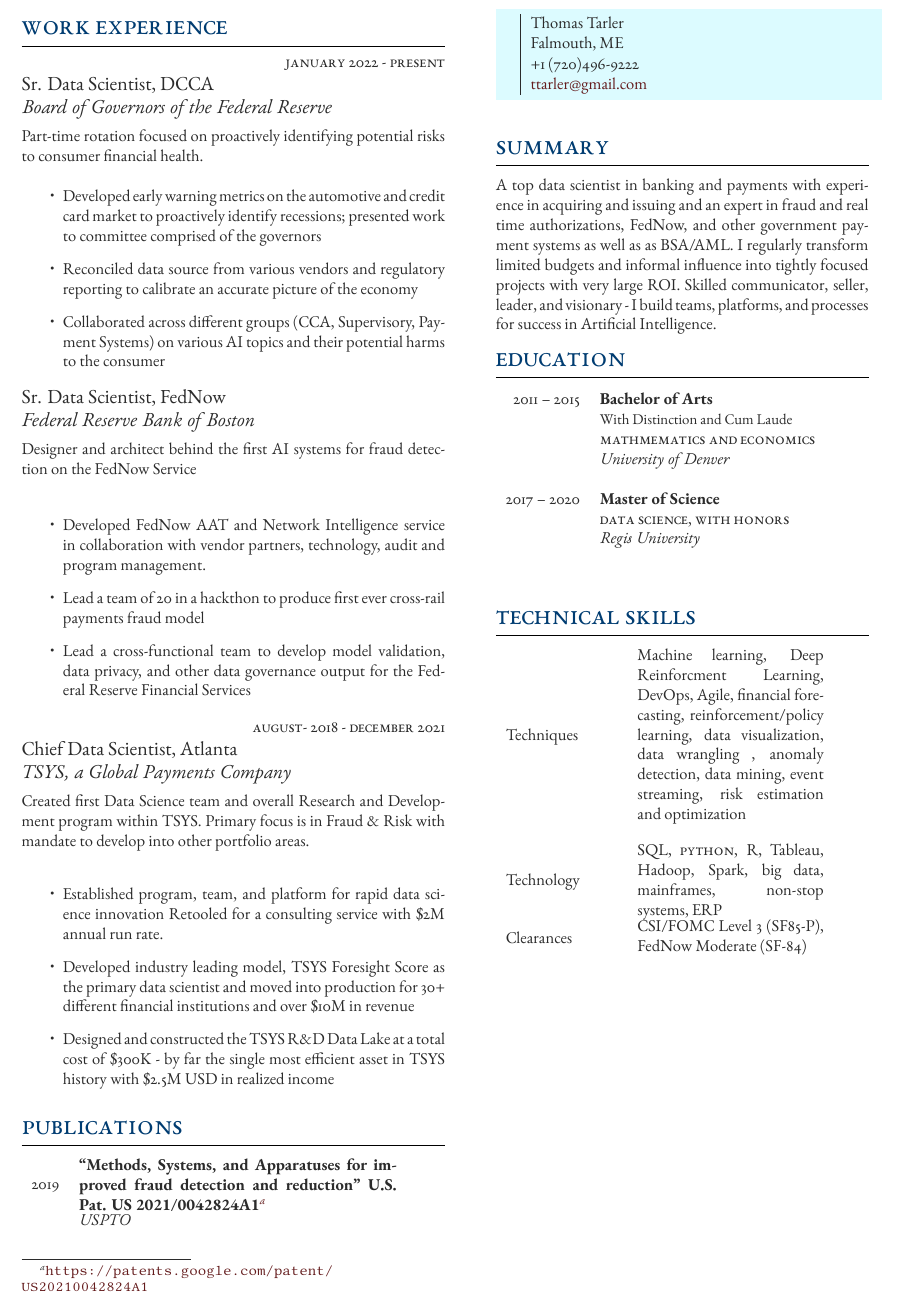
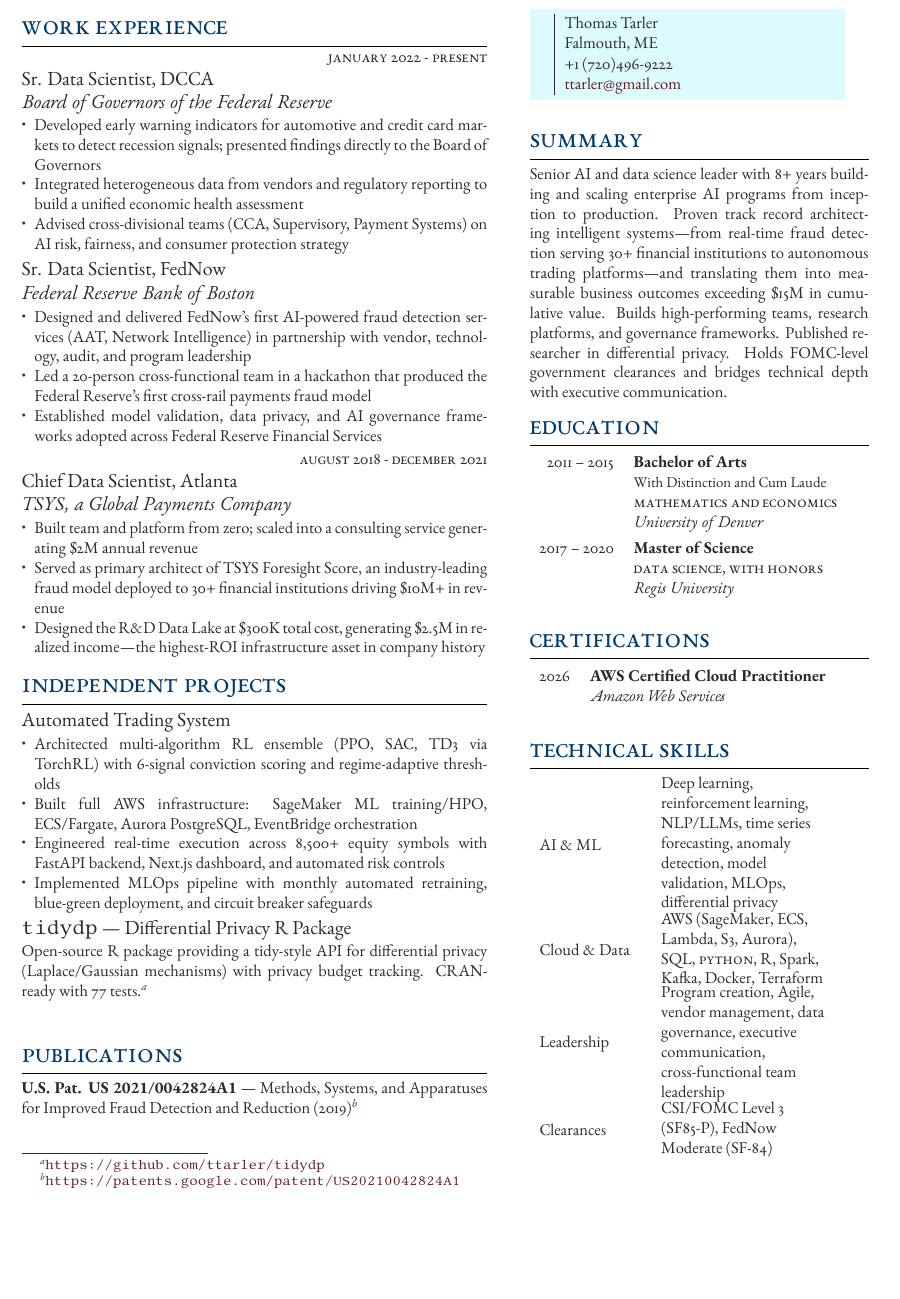
Before and after one commit to ttarler/ttarler_resume, a LaTeX CV (Resume.tex, which reads structure.tex): part of the page, cut so that both start at the same text, the shorter picture padded with empty space. Compiled offline with XeLaTeX.

Commit message:
Update resume for senior AI/data science technical leader positioning
Rewrite summary, add automated trading system and tidydp independent
projects, add AWS CCP certification, strengthen leadership language
in existing roles, modernize technical skills, and fix typos.

Co-Authored-By: Claude Opus 4.6 (1M context) <noreply@anthropic.com>

```diff
--- a/Resume.tex
+++ b/Resume.tex
@@ -24,7 +24,7 @@
 %	PACKAGES AND OTHER DOCUMENT CONFIGURATIONS
 %----------------------------------------------------------------------------------------
 
-\documentclass[10pt]{article} % Font size, can be: 10pt, 11pt or 12pt
+\documentclass[9pt]{article} % Font size, can be: 10pt, 11pt or 12pt
 
 \input{structure.tex} % Include the file that specifies the document structure
 
@@ -53,7 +53,7 @@
 
 %----------------------------------------------------------------------------------------
 
-\begin{minipage}[t]{0.5\textwidth} % Start the left-hand side of the page
+\begin{minipage}[t]{0.55\textwidth} % Start the left-hand side of the page
 \vspace{0pt} % Trick for alignment
 
 %----------------------------------------------------------------------------------------
@@ -68,56 +68,59 @@
 {\raggedleft\textsc{January 2022 - Present}\par}
 
 {\raggedright\large Sr. Data Scientist,  DCCA\\
-\textit{Board of Governors of the Federal Reserve}\\[5pt]}
+\textit{Board of Governors of the Federal Reserve}\\[1pt]}
 
-\normalsize{Part-time rotation focused on proactively identifying potential risks to consumer financial health.   \\
+\normalsize{
 \begin{itemize}
-\item Developed early warning metrics on the automotive and credit card market to proactively identify recessions; presented work to committee comprised of the governors
-\item Reconciled data source from various vendors and regulatory reporting to calibrate an accurate picture of the economy
-\item Collaborated across different groups (CCA, Supervisory, Payment Systems) on various AI topics and their potential harms to the consumer
+\item Developed early warning indicators for automotive and credit card markets to detect recession signals; presented findings directly to the Board of Governors
+\item Integrated heterogeneous data from vendors and regulatory reporting to build a unified economic health assessment
+\item Advised cross-divisional teams (CCA, Supervisory, Payment Systems) on AI risk, fairness, and consumer protection strategy
 \end{itemize}}
 
 {\raggedright\large Sr. Data Scientist,  FedNow\\
-\textit{Federal Reserve Bank of Boston}\\[5pt]}
+\textit{Federal Reserve Bank of Boston}\\[1pt]}
 
-\normalsize{Designer and architect behind the first AI systems for fraud detection on the FedNow Service     \\
-
+\normalsize{
 \begin{itemize}
-\item Developed FedNow AAT and Network Intelligence service in collaboration with vendor partners, technology, audit and program management.
-\item Lead a team of 20 in a hackthon to produce first ever cross-rail payments fraud model
-\item Lead a cross-functional team to develop model validation, data privacy, and other data governance output for the Federal Reserve Financial Services
+\item Designed and delivered FedNow's first AI-powered fraud detection services (AAT, Network Intelligence) in partnership with vendor, technology, audit, and program leadership
+\item Led a 20-person cross-functional team in a hackathon that produced the Federal Reserve's first cross-rail payments fraud model
+\item Established model validation, data privacy, and AI governance frameworks adopted across Federal Reserve Financial Services
 \end{itemize}}
 
-{\raggedleft\textsc{August- 2018 - December 2021}\par}
+{\raggedleft\textsc{August 2018 - December 2021}\par}
 
 {\raggedright\large Chief Data Scientist, Atlanta\\
-\textit{TSYS, a Global Payments Company}\\[5pt]}
+\textit{TSYS, a Global Payments Company}\\[1pt]}
 
-\normalsize{Created first Data Science team and overall Research and Development program within TSYS. Primary focus is in Fraud \& Risk with mandate to develop into other portfolio areas. \\
+\normalsize{
 \begin{itemize}
-\item Established program, team, and platform for rapid data science innovation Retooled for a consulting service with  \$2M annual run rate.
-\item Developed industry leading model, TSYS Foresight Score as the primary data scientist and moved into production for 30+ different financial institutions and over \$10M in revenue
-\item Designed and constructed the TSYS R\&D Data Lake at a total cost of \$300K - by far the single most efficient asset in TSYS history with \$2.5M USD in realized income
+\item Built team and platform from zero; scaled into a consulting service generating \$2M annual revenue
+\item Served as primary architect of TSYS Foresight Score, an industry-leading fraud model deployed to 30+ financial institutions driving \$10M+ in revenue
+\item Designed the R\&D Data Lake at \$300K total cost, generating \$2.5M in realized income---the highest-ROI infrastructure asset in company history
 \end{itemize}}
 
+\section{Independent Projects}
 
+{\raggedright\large Automated Trading System\\[1pt]}
 
+\normalsize{
+\begin{itemize}
+\item Architected multi-algorithm RL ensemble (PPO, SAC, TD3 via TorchRL) with 6-signal conviction scoring and regime-adaptive thresholds
+\item Built full AWS infrastructure: SageMaker ML training/HPO, ECS/Fargate, Aurora PostgreSQL, EventBridge orchestration
+\item Engineered real-time execution across 8,500+ equity symbols with FastAPI backend, Next.js dashboard, and automated risk controls
+\item Implemented MLOps pipeline with monthly automated retraining, blue-green deployment, and circuit breaker safeguards
+\end{itemize}}
 
+{\raggedright\large \texttt{tidydp} --- Differential Privacy R Package\\[1pt]}
 
-
-%------------------------------------------------
-% WORK EXPERIENCE 2
-%------------------------------------------------
+\normalsize{Open-source R package providing a tidy-style API for differential privacy (Laplace/Gaussian mechanisms) with privacy budget tracking. CRAN-ready with 77 tests.\footnote{\url{https://github.com/ttarler/tidydp}}}\\[6pt]
 
 \section{Publications}
 
-\begin{tabular}{rl}
-2019 & \parbox{0.75\textwidth}{\textbf{“Methods, Systems, and Apparatuses for improved fraud detection and reduction” U.S. Pat. US 2021/0042824A1}\footnote{\url{https://patents.google.com/patent/US20210042824A1}}}\\
-& \textit{USPTO} \\
-\end{tabular}\\[10pt]
+\textbf{U.S. Pat. US 2021/0042824A1} --- Methods, Systems, and Apparatuses for Improved Fraud Detection and Reduction (2019)\footnote{\url{https://patents.google.com/patent/US20210042824A1}}\\[6pt]
 \end{minipage} % End the left-hand side of the page
 \hfill
-\begin{minipage}[t]{0.44\textwidth} % Start the right-hand side of the page
+\begin{minipage}[t]{0.40\textwidth} % Start the right-hand side of the page
 \vspace{0pt} % Trick for alignment
 
 %----------------------------------------------------------------------------------------
@@ -141,7 +144,7 @@
 
 \section{Summary}
 
-A top data scientist in banking and payments with experience in acquiring and issuing and an expert in fraud and real time authorizations,  FedNow, and other government payment systems as well as as BSA/AML. I regularly transform limited budgets and informal influence into tightly focused projects with very large ROI. Skilled communicator, seller,  leader, and visionary - I build teams, platforms, and processes for success in Artificial Intelligence.
+Senior AI and data science leader with 8+ years building and scaling enterprise AI programs from inception to production. Proven track record architecting intelligent systems---from real-time fraud detection serving 30+ financial institutions to autonomous trading platforms---and translating them into measurable business outcomes exceeding \$15M in cumulative value. Builds high-performing teams, research platforms, and governance frameworks. Published researcher in differential privacy. Holds FOMC-level government clearances and bridges technical depth with executive communication.
 
 %----------------------------------------------------------------------------------------
 
@@ -156,50 +159,35 @@
 
 2011 -- 2015  & \textbf{Bachelor of Arts} \\
 & \small{With Distinction and Cum Laude}\\
-& \textsc{Mathmematics and Economics} \\
-& \textit{University of Denver}\\
-&\\
+& \textsc{Mathematics and Economics} \\
+& \textit{University of Denver}\\[4pt]
 2017 -- 2020  & \textbf{Master of Science} \\
 & \textsc{Data Science, with Honors} \\
 & \textit{Regis University}\\
-&\\
 
 %----------------------------------------------------------------------------------------
 
-\end{tabular}\\[10pt]
+\end{tabular}\\[6pt]
 
-%----------------------------------------------------------------------------------------
-%	AWARDS
-%----------------------------------------------------------------------------------------
+\section{Certifications}
 
-
-
-%------------------------------------------------
-
-
-%----------------------------------------------------------------------------------------
-%	COMPUTER SKILLS
-%----------------------------------------------------------------------------------------
+\begin{tabular}{rl}
+2026 & \textbf{AWS Certified Cloud Practitioner}\\
+     & \textit{Amazon Web Services}\\
+\end{tabular}\\[6pt]
 
 \section{Technical Skills}
 
 \begin{tabular}{rl}
-\parbox{0.3\textwidth}{Techniques}
-& \parbox{0.5\textwidth}{Machine learning, Deep Reinforcment Learning,  DevOps, Agile, financial forecasting,  reinforcement/policy learning, data visualization,  data wrangling , anomaly detection, data mining, event streaming, risk estimation and optimization}\\
-& \\
-\parbox{0.3\textwidth}{Technology}
-& \parbox{0.5\textwidth}{SQL, \textsc{python}, R, Tableau, Hadoop, Spark, big data, mainframes, non-stop systems,  ERP  }\\
+\parbox{0.3\textwidth}{AI \& ML}
+& \parbox{0.5\textwidth}{\raggedright Deep learning, reinforcement learning, NLP/LLMs, time series forecasting, anomaly detection, model validation, MLOps, differential privacy}\\[3pt]
+\parbox{0.3\textwidth}{Cloud \& Data}
+& \parbox{0.5\textwidth}{\raggedright AWS (SageMaker, ECS, Lambda, S3, Aurora), SQL, \textsc{Python}, R, Spark, Kafka, Docker, Terraform}\\[3pt]
+\parbox{0.3\textwidth}{Leadership}
+& \parbox{0.5\textwidth}{\raggedright Program creation, Agile, vendor management, data governance, executive communication, cross-functional team leadership}\\[3pt]
 \parbox{0.3\textwidth}{Clearances}
-& \parbox{0.5\textwidth}{CSI/FOMC Level 3 (SF85-P), FedNow Moderate (SF-84)  }\\
+& \parbox{0.5\textwidth}{\raggedright CSI/FOMC Level 3 (SF85-P), FedNow Moderate (SF-84)}\\
 \end{tabular}
-
-
-
-
-%----------------------------------------------------------------------------------------
-%	COMMUNICATION SKILLS
-%----------------------------------------------------------------------------------------
-
 
 \end{minipage} % End right-hand side of the page
 
--- a/structure.tex
+++ b/structure.tex
@@ -20,8 +20,10 @@
 %----------------------------------------------------------------------------------------
 
 \usepackage{etoolbox} % Required for conditional statements
+\usepackage{enumitem} % Compact lists
 
 \setlength\parindent{0pt} % Stop paragraph indentation
+\setlist[itemize]{nosep,left=0pt,topsep=2pt} % Tighten itemize spacing
 
 \usepackage{supertabular} % Required for the supertabular environment which allows tables to span multiple pages so sections with tables correctly wrap across pages
 
@@ -115,7 +117,7 @@
 
 \titleformat{\section}{\color{headings}\scshape\LARGE\raggedright}{}{0em}{}[\color{black}\titlerule] % Define the \section format
 
-\titlespacing{\section}{0pt}{0pt}{8pt} % Spacing around section titles, the order is: left, before and after
+\titlespacing{\section}{0pt}{0pt}{5pt} % Spacing around section titles, the order is: left, before and after
 
 %----------------------------------------------------------------------------------------
 %	CUSTOM COMMANDS
```
Also changed, not shown: Resume.pdf, Resume.tex (4 more changed lines), 4 other files.
